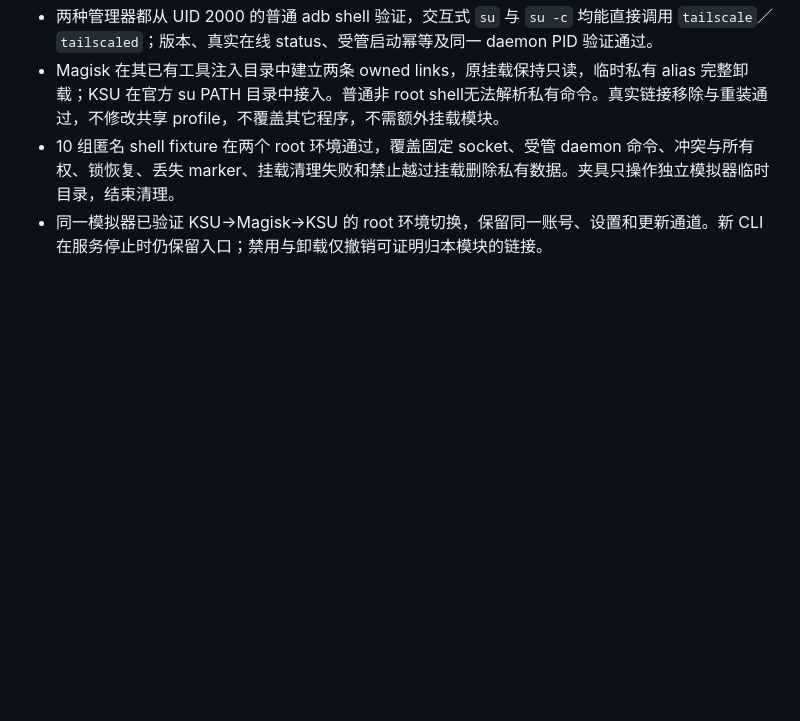
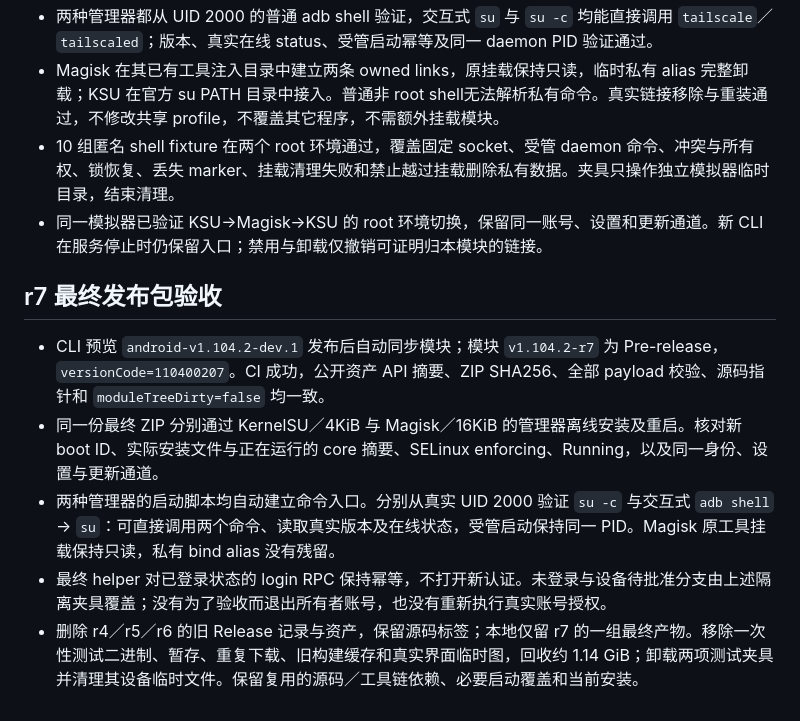
Before and after one commit to KyuubiRan/Shellscaled, a Markdown page: docs/validation.md, the part around the change. Rendered like a GitHub page; blank space fills up the shorter version.

Commit message:
Record r7 emulator installation and root-shell acceptance [skip ci]

```diff
--- a/docs/validation.md
+++ b/docs/validation.md
@@ -118,3 +118,12 @@ KernelSU 的 19 组命令拒绝、三语言错误/语言恢复/动态说明/账
 - Magisk 在其已有工具注入目录中建立两条 owned links，原挂载保持只读，临时私有 alias 完整卸载；KSU 在官方 su PATH 目录中接入。普通非 root shell无法解析私有命令。真实链接移除与重装通过，不修改共享 profile，不覆盖其它程序，不需额外挂载模块。
 - 10 组匿名 shell fixture 在两个 root 环境通过，覆盖固定 socket、受管 daemon 命令、冲突与所有权、锁恢复、丢失 marker、挂载清理失败和禁止越过挂载删除私有数据。夹具只操作独立模拟器临时目录，结束清理。
 - 同一模拟器已验证 KSU→Magisk→KSU 的 root 环境切换，保留同一账号、设置和更新通道。新 CLI 在服务停止时仍保留入口；禁用与卸载仅撤销可证明归本模块的链接。
+
+
+## r7 最终发布包验收
+
+- CLI 预览 `android-v1.104.2-dev.1` 发布后自动同步模块；模块 `v1.104.2-r7` 为 Pre-release，`versionCode=110400207`。CI 成功，公开资产 API 摘要、ZIP SHA256、全部 payload 校验、源码指针和 `moduleTreeDirty=false` 均一致。
+- 同一份最终 ZIP 分别通过 KernelSU／4KiB 与 Magisk／16KiB 的管理器离线安装及重启。核对新 boot ID、实际安装文件与正在运行的 core 摘要、SELinux enforcing、Running，以及同一身份、设置与更新通道。
+- 两种管理器的启动脚本均自动建立命令入口。分别从真实 UID 2000 验证 `su -c` 与交互式 `adb shell` → `su`：可直接调用两个命令、读取真实版本及在线状态，受管启动保持同一 PID。Magisk 原工具挂载保持只读，私有 bind alias 没有残留。
+- 最终 helper 对已登录状态的 login RPC 保持幂等，不打开新认证。未登录与设备待批准分支由上述隔离夹具覆盖；没有为了验收而退出所有者账号，也没有重新执行真实账号授权。
+- 删除 r4／r5／r6 的旧 Release 记录与资产，保留源码标签；本地仅留 r7 的一组最终产物。移除一次性测试二进制、暂存、重复下载、旧构建缓存和真实界面临时图，回收约 1.14 GiB；卸载两项测试夹具并清理其设备临时文件。保留复用的源码／工具链依赖、必要启动覆盖和当前安装。
```
